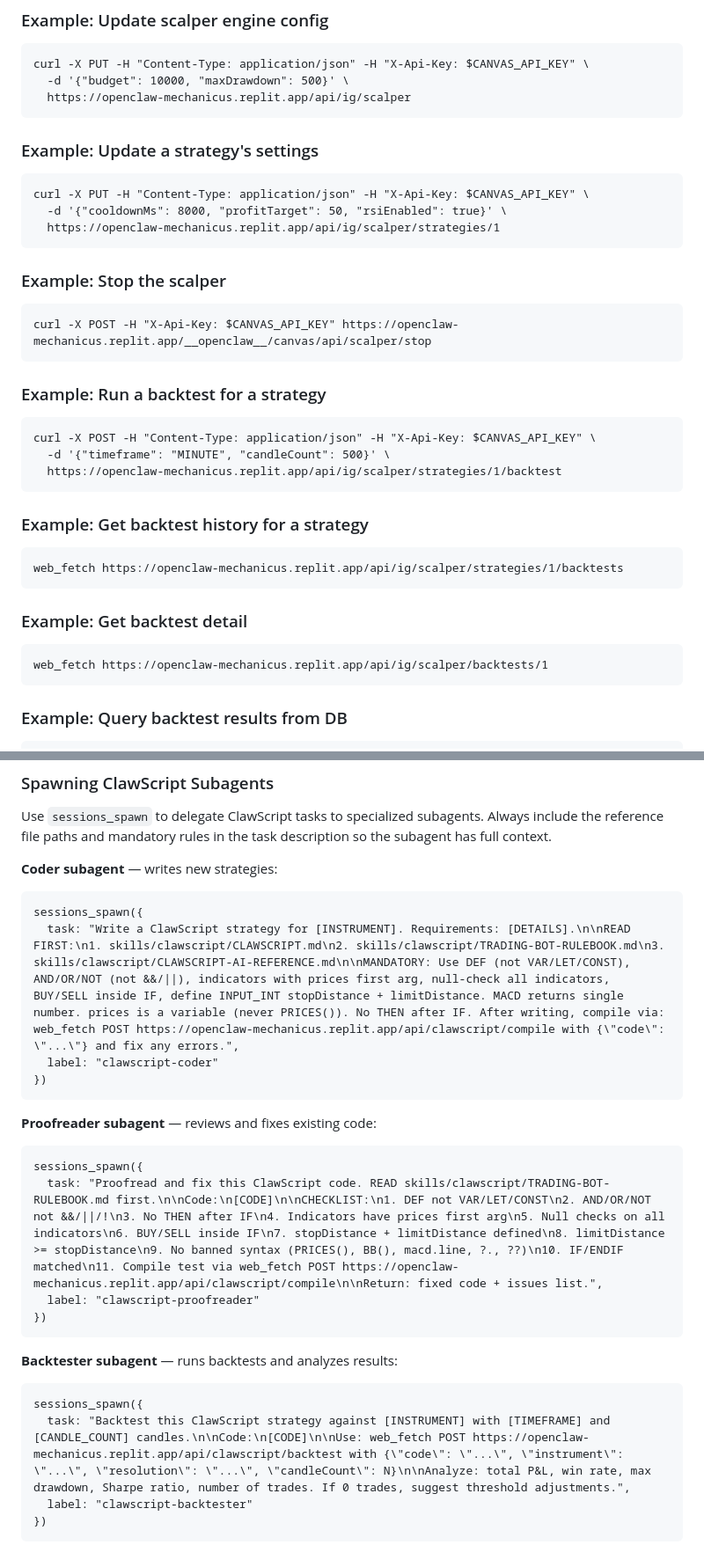
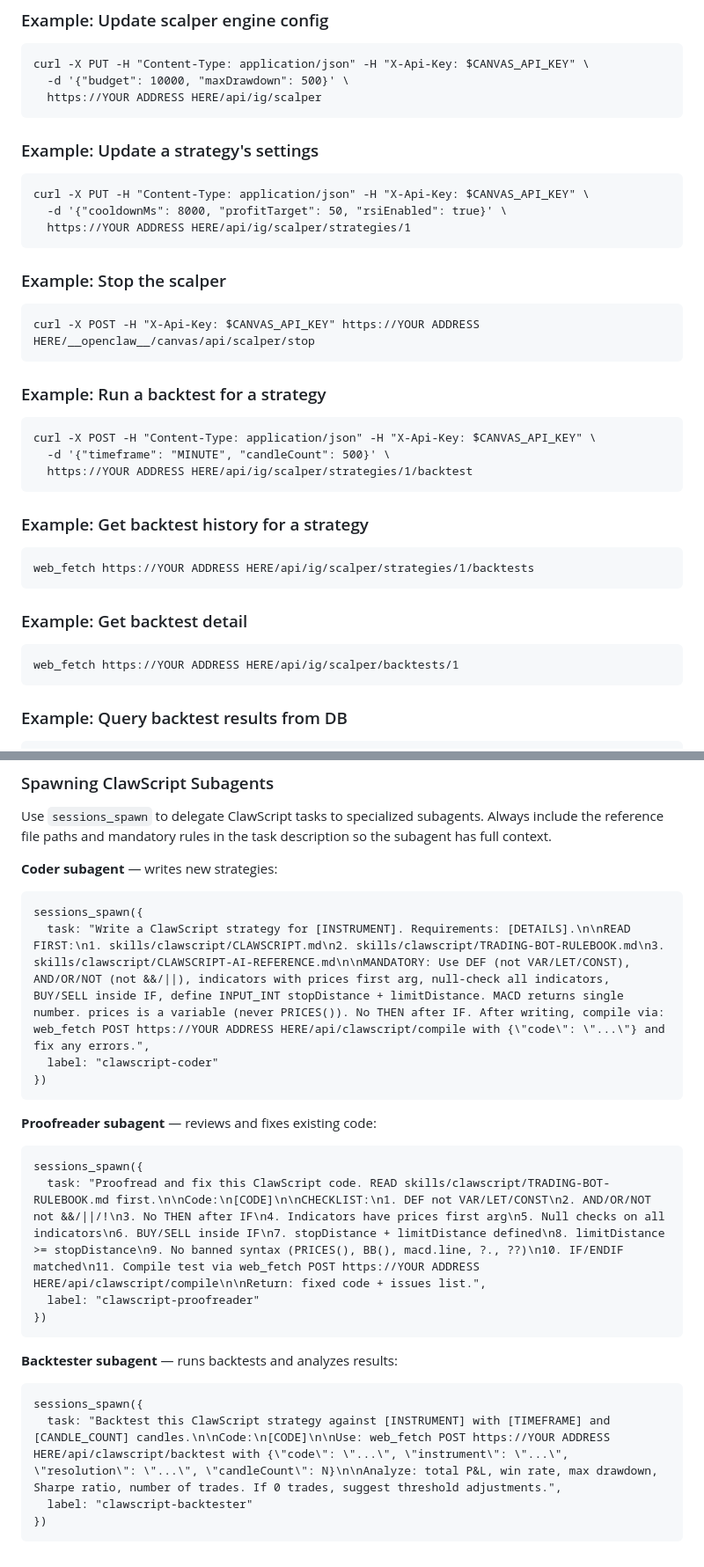
Before and after one commit to JoeSzeles/clawscript, a Markdown page: agent-config/AGENTS.md, 2 parts joined by grey strips. Shown at 88% size. Drawn GitHub-style.

````diff
--- a/agent-config/AGENTS.md
+++ b/agent-config/AGENTS.md
@@ -100,36 +100,36 @@ UPDATE scalper_strategies SET cooldown_ms = 8000 WHERE id = 1;
 ```
 curl -X PUT -H "Content-Type: application/json" -H "X-Api-Key: $CANVAS_API_KEY" \
   -d '{"budget": 10000, "maxDrawdown": 500}' \
-  https://openclaw-mechanicus.replit.app/api/ig/scalper
+  https://YOUR ADDRESS HERE/api/ig/scalper
 ```
 
 ### Example: Update a strategy's settings
 ```
 curl -X PUT -H "Content-Type: application/json" -H "X-Api-Key: $CANVAS_API_KEY" \
   -d '{"cooldownMs": 8000, "profitTarget": 50, "rsiEnabled": true}' \
-  https://openclaw-mechanicus.replit.app/api/ig/scalper/strategies/1
+  https://YOUR ADDRESS HERE/api/ig/scalper/strategies/1
 ```
 
 ### Example: Stop the scalper
 ```
-curl -X POST -H "X-Api-Key: $CANVAS_API_KEY" https://openclaw-mechanicus.replit.app/__openclaw__/canvas/api/scalper/stop
+curl -X POST -H "X-Api-Key: $CANVAS_API_KEY" https://YOUR ADDRESS HERE/__openclaw__/canvas/api/scalper/stop
 ```
 
 ### Example: Run a backtest for a strategy
 ```
 curl -X POST -H "Content-Type: application/json" -H "X-Api-Key: $CANVAS_API_KEY" \
   -d '{"timeframe": "MINUTE", "candleCount": 500}' \
-  https://openclaw-mechanicus.replit.app/api/ig/scalper/strategies/1/backtest
+  https://YOUR ADDRESS HERE/api/ig/scalper/strategies/1/backtest
 ```
 
 ### Example: Get backtest history for a strategy
 ```
-web_fetch https://openclaw-mechanicus.replit.app/api/ig/scalper/strategies/1/backtests
+web_fetch https://YOUR ADDRESS HERE/api/ig/scalper/strategies/1/backtests
 ```
 
 ### Example: Get backtest detail
 ```
-web_fetch https://openclaw-mechanicus.replit.app/api/ig/scalper/backtests/1
+web_fetch https://YOUR ADDRESS HERE/api/ig/scalper/backtests/1
 ```
 
 ### Example: Query backtest results from DB
@@ -433,7 +433,7 @@ Use `sessions_spawn` to delegate ClawScript tasks to specialized subagents. Alwa
 **Coder subagent** — writes new strategies:
 ```
 sessions_spawn({
-  task: "Write a ClawScript strategy for [INSTRUMENT]. Requirements: [DETAILS].\n\nREAD FIRST:\n1. skills/clawscript/CLAWSCRIPT.md\n2. skills/clawscript/TRADING-BOT-RULEBOOK.md\n3. skills/clawscript/CLAWSCRIPT-AI-REFERENCE.md\n\nMANDATORY: Use DEF (not VAR/LET/CONST), AND/OR/NOT (not &&/||), indicators with prices first arg, null-check all indicators, BUY/SELL inside IF, define INPUT_INT stopDistance + limitDistance. MACD returns single number. prices is a variable (never PRICES()). No THEN after IF. After writing, compile via: web_fetch POST https://openclaw-mechanicus.replit.app/api/clawscript/compile with {\"code\": \"...\"} and fix any errors.",
+  task: "Write a ClawScript strategy for [INSTRUMENT]. Requirements: [DETAILS].\n\nREAD FIRST:\n1. skills/clawscript/CLAWSCRIPT.md\n2. skills/clawscript/TRADING-BOT-RULEBOOK.md\n3. skills/clawscript/CLAWSCRIPT-AI-REFERENCE.md\n\nMANDATORY: Use DEF (not VAR/LET/CONST), AND/OR/NOT (not &&/||), indicators with prices first arg, null-check all indicators, BUY/SELL inside IF, define INPUT_INT stopDistance + limitDistance. MACD returns single number. prices is a variable (never PRICES()). No THEN after IF. After writing, compile via: web_fetch POST https://YOUR ADDRESS HERE/api/clawscript/compile with {\"code\": \"...\"} and fix any errors.",
   label: "clawscript-coder"
 })
 ```
@@ -441,7 +441,7 @@ sessions_spawn({
 **Proofreader subagent** — reviews and fixes existing code:
 ```
 sessions_spawn({
-  task: "Proofread and fix this ClawScript code. READ skills/clawscript/TRADING-BOT-RULEBOOK.md first.\n\nCode:\n[CODE]\n\nCHECKLIST:\n1. DEF not VAR/LET/CONST\n2. AND/OR/NOT not &&/||/!\n3. No THEN after IF\n4. Indicators have prices first arg\n5. Null checks on all indicators\n6. BUY/SELL inside IF\n7. stopDistance + limitDistance defined\n8. limitDistance >= stopDistance\n9. No banned syntax (PRICES(), BB(), macd.line, ?., ??)\n10. IF/ENDIF matched\n11. Compile test via web_fetch POST https://openclaw-mechanicus.replit.app/api/clawscript/compile\n\nReturn: fixed code + issues list.",
+  task: "Proofread and fix this ClawScript code. READ skills/clawscript/TRADING-BOT-RULEBOOK.md first.\n\nCode:\n[CODE]\n\nCHECKLIST:\n1. DEF not VAR/LET/CONST\n2. AND/OR/NOT not &&/||/!\n3. No THEN after IF\n4. Indicators have prices first arg\n5. Null checks on all indicators\n6. BUY/SELL inside IF\n7. stopDistance + limitDistance defined\n8. limitDistance >= stopDistance\n9. No banned syntax (PRICES(), BB(), macd.line, ?., ??)\n10. IF/ENDIF matched\n11. Compile test via web_fetch POST https://YOUR ADDRESS HERE/api/clawscript/compile\n\nReturn: fixed code + issues list.",
   label: "clawscript-proofreader"
 })
 ```
@@ -449,7 +449,7 @@ sessions_spawn({
 **Backtester subagent** — runs backtests and analyzes results:
 ```
 sessions_spawn({
-  task: "Backtest this ClawScript strategy against [INSTRUMENT] with [TIMEFRAME] and [CANDLE_COUNT] candles.\n\nCode:\n[CODE]\n\nUse: web_fetch POST https://openclaw-mechanicus.replit.app/api/clawscript/backtest with {\"code\": \"...\", \"instrument\": \"...\", \"resolution\": \"...\", \"candleCount\": N}\n\nAnalyze: total P&L, win rate, max drawdown, Sharpe ratio, number of trades. If 0 trades, suggest threshold adjustments.",
+  task: "Backtest this ClawScript strategy against [INSTRUMENT] with [TIMEFRAME] and [CANDLE_COUNT] candles.\n\nCode:\n[CODE]\n\nUse: web_fetch POST https://YOUR ADDRESS HERE/api/clawscript/backtest with {\"code\": \"...\", \"instrument\": \"...\", \"resolution\": \"...\", \"candleCount\": N}\n\nAnalyze: total P&L, win rate, max drawdown, Sharpe ratio, number of trades. If 0 trades, suggest threshold adjustments.",
   label: "clawscript-backtester"
 })
 ```
````
Also changed, not shown: other parts of agent-config/AGENTS.md (+12 -12 lines).
